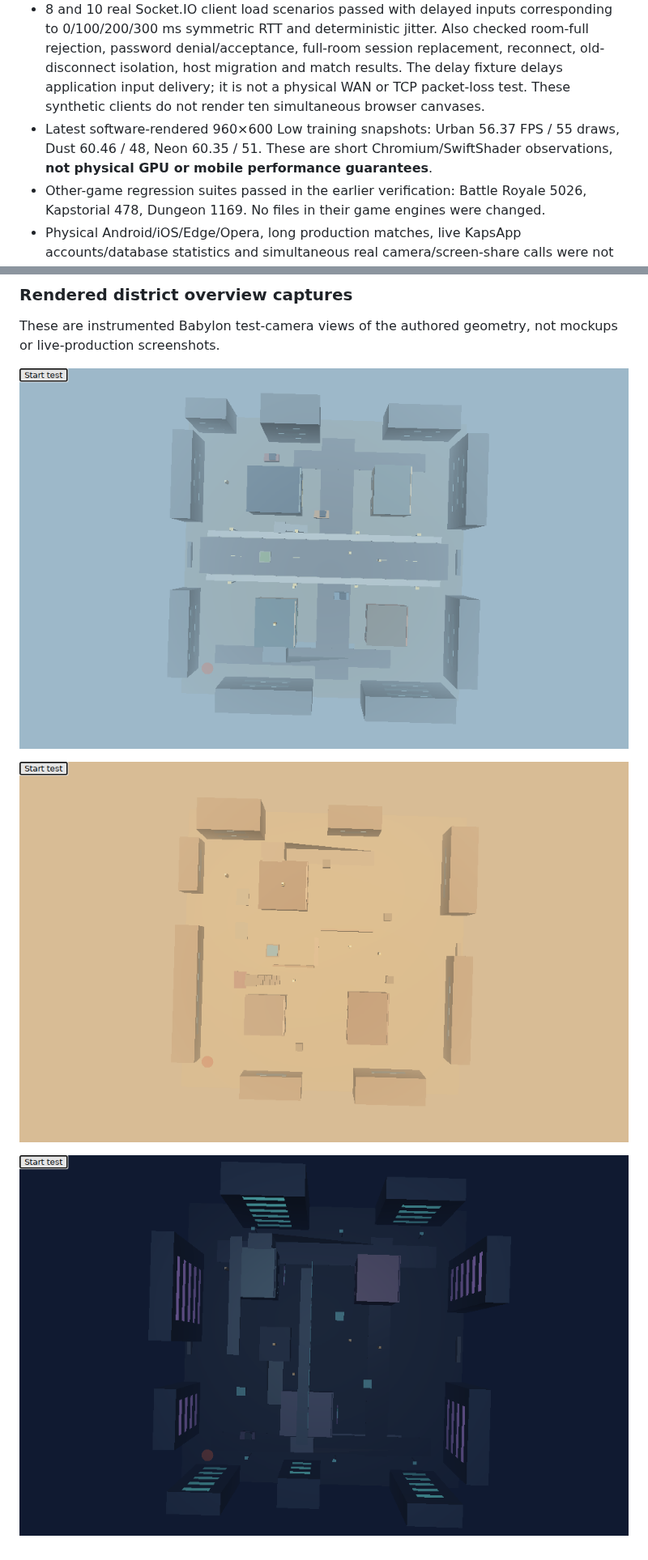
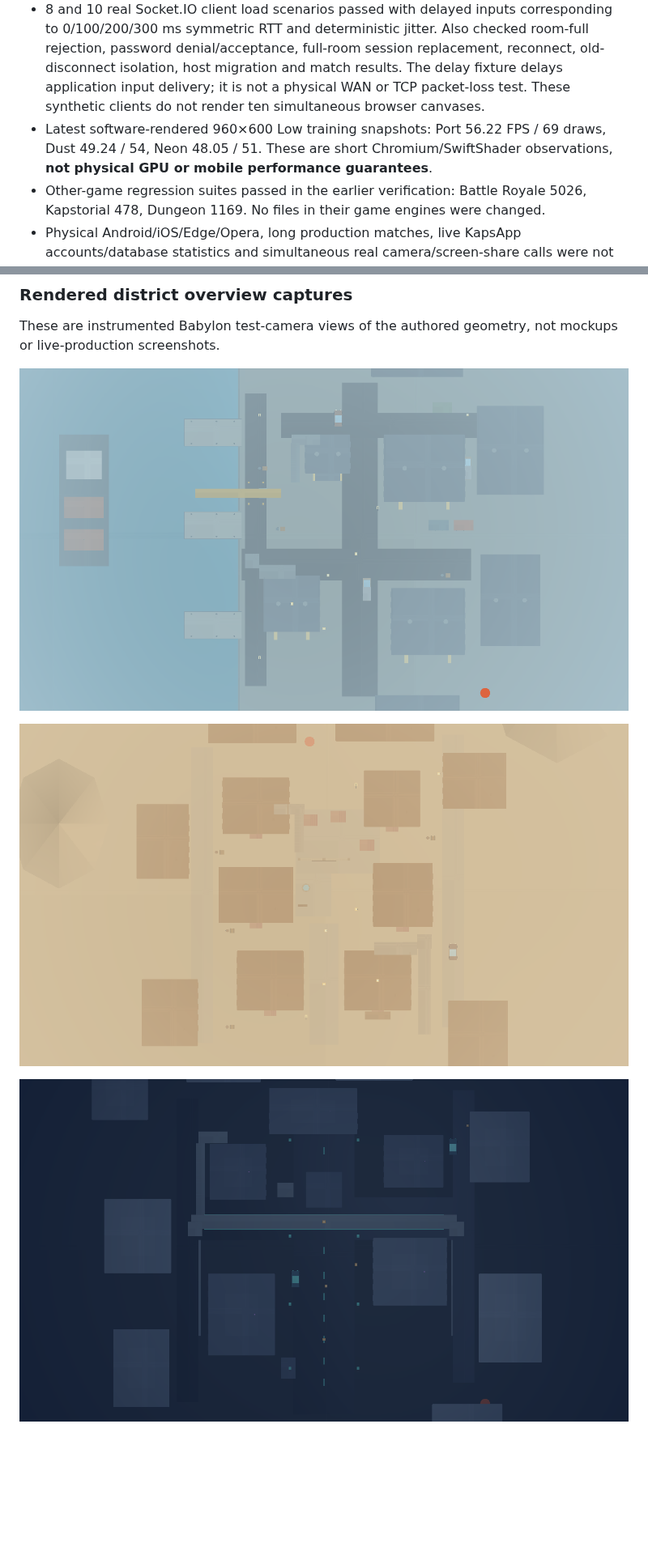
Before and after one commit to EmirGan1/KapsApp4, a Markdown page: docs/kapsstrike-repair.md, 2 parts joined by grey strips. Shown at 81% size. Drawn GitHub-style; pictures changed too: docs/kapsstrike-dust-overview.png, docs/kapsstrike-neon-overview.png, docs/kapsstrike-urban-overview.png; blank space fills up the shorter version.

Commit message:
feat(kapsstrike): rebuild three distinct coastal town and vertical city maps

```diff
--- a/docs/kapsstrike-repair.md
+++ b/docs/kapsstrike-repair.md
@@ -14,7 +34,7 @@ The repaired game retains the existing Babylon/React module and authenticated So
 - `npm run test:strike:menu`: 390×844, 768×1024 and 1440×900 layouts and unsupported-WebGL handling passed.
 - `npm run test:strike:network`: two isolated Chromium contexts, including touch emulation, repeated on all three districts. Real Socket.IO; same ready 3D map; movement, fire, confirmed damage/death/score/respawn; eight skins and 3D rotation/profile persistence/remote appearance; binding conflicts and live ESC-menu remapping; wheel debounce; normal/heavy melee; live scoreboard; no automatic microphone request; room and engine cleanup.
 - 8 and 10 real Socket.IO client load scenarios passed with delayed inputs corresponding to 0/100/200/300 ms symmetric RTT and deterministic jitter. Also checked room-full rejection, password denial/acceptance, full-room session replacement, reconnect, old-disconnect isolation, host migration and match results. The delay fixture delays application input delivery; it is not a physical WAN or TCP packet-loss test. These synthetic clients do not render ten simultaneous browser canvases.
-- Latest software-rendered 960×600 Low training snapshots: Urban 56.37 FPS / 55 draws, Dust 60.46 / 48, Neon 60.35 / 51. These are short Chromium/SwiftShader observations, **not physical GPU or mobile performance guarantees**.
+- Latest software-rendered 960×600 Low training snapshots: Port 56.22 FPS / 69 draws, Dust 49.24 / 54, Neon 48.05 / 51. These are short Chromium/SwiftShader observations, **not physical GPU or mobile performance guarantees**.
 - Other-game regression suites passed in the earlier verification: Battle Royale 5026, Kapstorial 478, Dungeon 1169. No files in their game engines were changed.
 - Physical Android/iOS/Edge/Opera, long production matches, live KapsApp accounts/database statistics and simultaneous real camera/screen-share calls were not exercised. No claim of universal bug-free operation is made.
 
```
Also changed, not shown: other parts of docs/kapsstrike-repair.md (+21 -1 lines), docs/kapsstrike-dust-street.png (added), docs/kapsstrike-neon-street.png (added), docs/kapsstrike-port-street.png (added), 9 other files.
